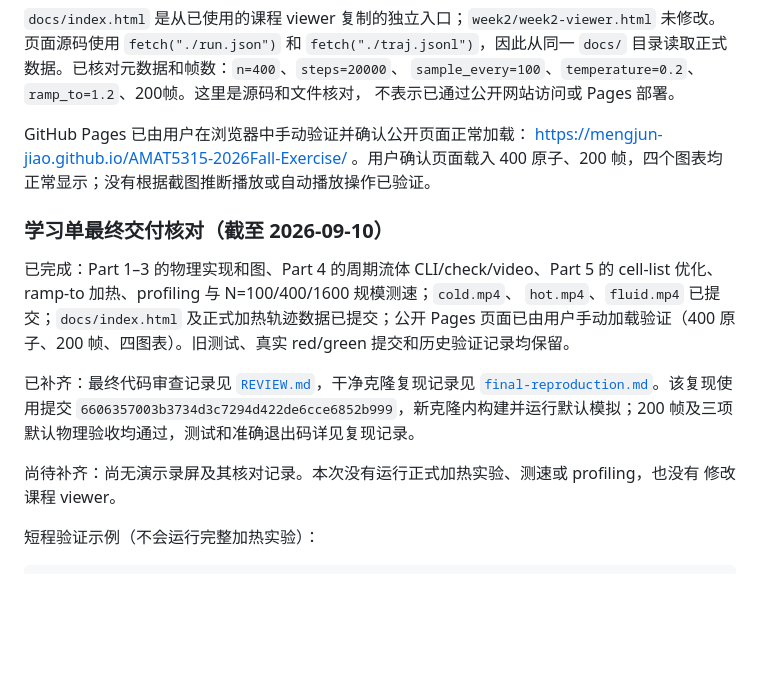
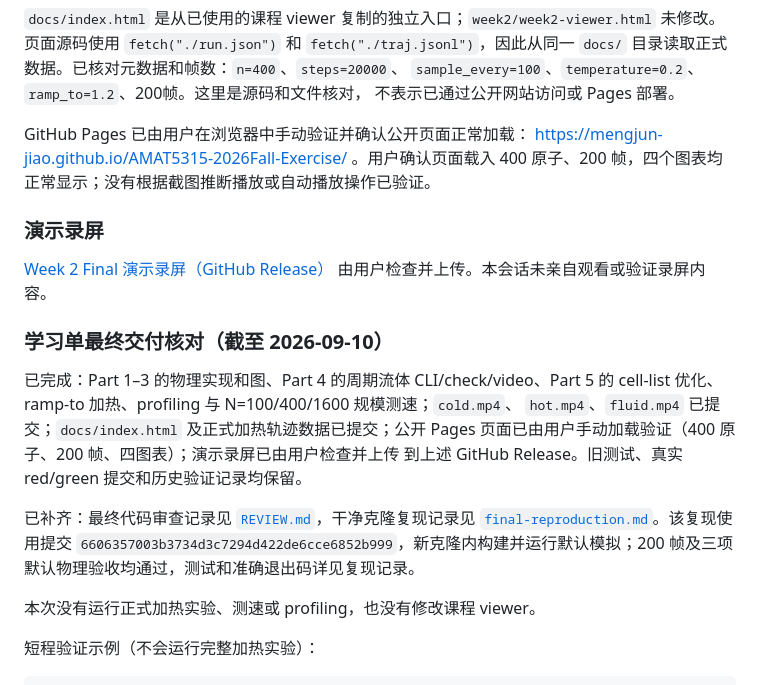
Before and after one commit to mengjun-jiao/AMAT5315-2026Fall-Exercise, a Markdown page: week2/README.md, the part around the change. Drawn GitHub-style; blank space fills up the shorter version.

Commit message:
docs: add Week 2 demo recording link

```diff
--- a/week2/README.md
+++ b/week2/README.md
@@ -216,21 +216,25 @@ GitHub Pages 已由用户在浏览器中手动验证并确认公开页面正常
 <https://mengjun-jiao.github.io/AMAT5315-2026Fall-Exercise/> 。用户确认页面载入
 400 原子、200 帧，四个图表均正常显示；没有根据截图推断播放或自动播放操作已验证。
 
+### 演示录屏
+
+[Week 2 Final 演示录屏（GitHub Release）](https://github.com/mengjun-jiao/AMAT5315-2026Fall-Exercise/releases/tag/week2-final)
+由用户检查并上传。本会话未亲自观看或验证录屏内容。
+
 ### 学习单最终交付核对（截至 2026-09-10）
 
 已完成：Part 1–3 的物理实现和图、Part 4 的周期流体 CLI/check/video、Part 5 的
 cell-list 优化、ramp-to 加热、profiling 与 N=100/400/1600 规模测速；`cold.mp4`、
 `hot.mp4`、`fluid.mp4` 已提交；`docs/index.html` 及正式加热轨迹数据已提交；公开
-Pages 页面已由用户手动加载验证（400 原子、200 帧、四图表）。旧测试、真实 red/green
-提交和历史验证记录均保留。
+Pages 页面已由用户手动加载验证（400 原子、200 帧、四图表）；演示录屏已由用户检查并上传
+到上述 GitHub Release。旧测试、真实 red/green 提交和历史验证记录均保留。
 
 已补齐：最终代码审查记录见 [`REVIEW.md`](REVIEW.md)，干净克隆复现记录见
 [`final-reproduction.md`](final-reproduction.md)。该复现使用提交
 `6606357003b3734d3c7294d422de6cce6852b999`，新克隆内构建并运行默认模拟；200 帧及三项
 默认物理验收均通过，测试和准确退出码详见复现记录。
 
-尚待补齐：尚无演示录屏及其核对记录。本次没有运行正式加热实验、测速或 profiling，也没有
-修改课程 viewer。
+本次没有运行正式加热实验、测速或 profiling，也没有修改课程 viewer。
 
 短程验证示例（不会运行完整加热实验）：
 
```
